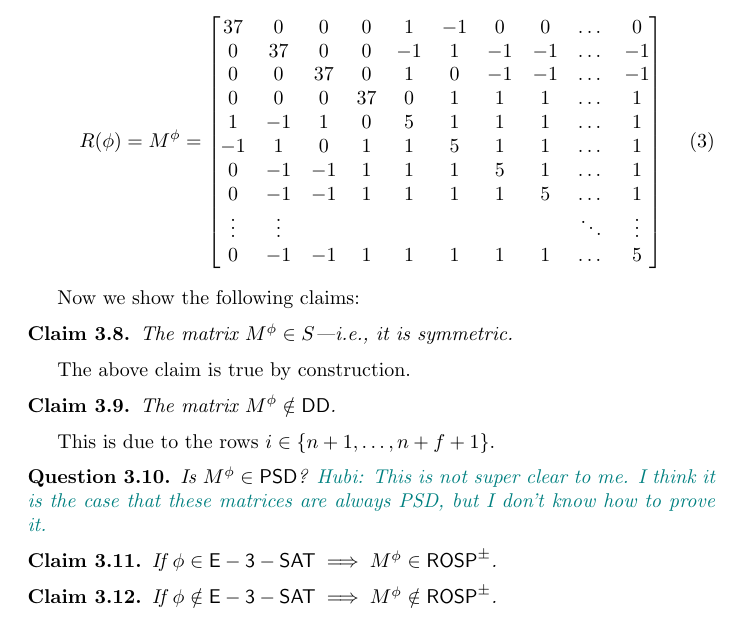
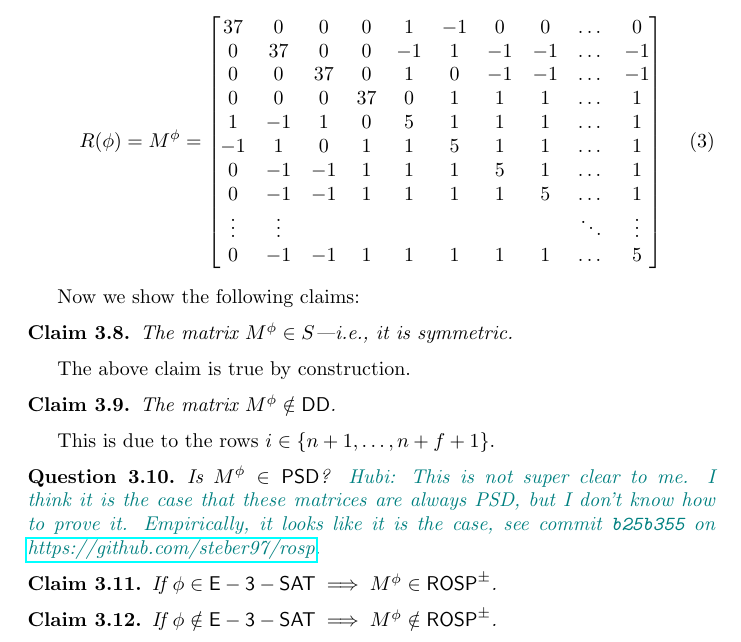
Before and after one commit to steber97/rosp, a LaTeX paper (rosp_tex/main.tex, which reads rosp_tex/thoughts_and_analysis/shift_pm_one_vector.tex): part of page 5 of 9, cut so that both start at the same text. Compiled offline with pdfLaTeX.

Commit message:
Add that all matrices look to be PSD from an empyrical observation in Question 3.10.

```diff
--- a/rosp_tex/thoughts_and_analysis/shift_pm_one_vector.tex
+++ b/rosp_tex/thoughts_and_analysis/shift_pm_one_vector.tex
@@ -71,8 +71,8 @@ We define $\EThreeSAT$ as the satisfiable conjunction of 3-clauses, where all cl
 
 	 This is due to the rows $i\in\{n+1, \dots, n+f+1\}$.
 
-	 \begin{question}
-	 	Is $M^\phi \in \PSD$? \hubi{This is not super clear to me. I think it is the case that these matrices are always PSD, but I don't know how to prove it.}
+	\begin{question}
+	 	Is $M^\phi \in \PSD$? \hubi{This is not super clear to me. I think it is the case that these matrices are always PSD, but I don't know how to prove it. Empirically, it looks like it is the case, see commit \texttt{b25b355} on \href{https://github.com/steber97/rosp}{https://github.com/steber97/rosp}.}
 	 \end{question}
 
 	 \begin{claim}
```
